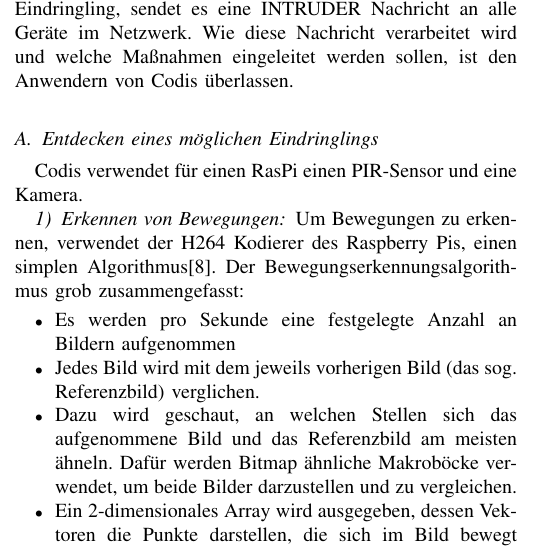
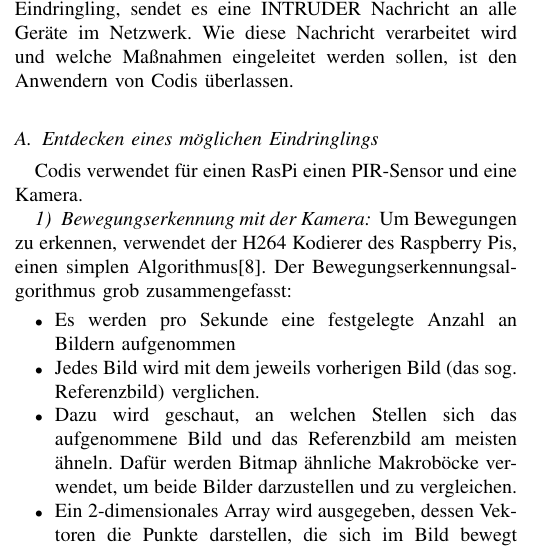
Before and after one commit to Lisiecki/seminar_rbpi, a LaTeX paper (Dokumentation/Verteilte Überwachung.tex): part of one column of page 2 of 4, cut so that both start at the same text. Compiled offline with pdfLaTeX.

Commit message:
edited a headline

```diff
--- a/Dokumentation/Verteilte Überwachung.tex
+++ b/Dokumentation/Verteilte Überwachung.tex
@@ -47,7 +47,7 @@
 
 Codis verwendet für einen RasPi einen PIR-Sensor und eine Kamera.
 
-\subsubsection{Erkennen von Bewegungen}
+\subsubsection{Bewegungserkennung mit der Kamera}
 
 Um Bewegungen zu erkennen, verwendet der H264 Kodierer des Raspberry Pis, einen simplen Algorithmus\cite{vektoren}. Der Bewegungserkennungsalgorithmus grob zusammengefasst:
 
```
